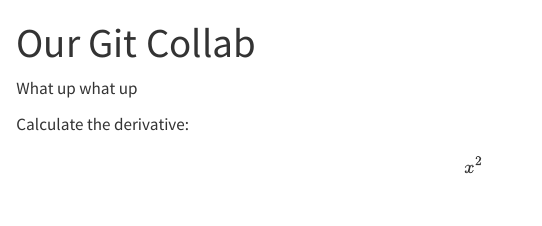
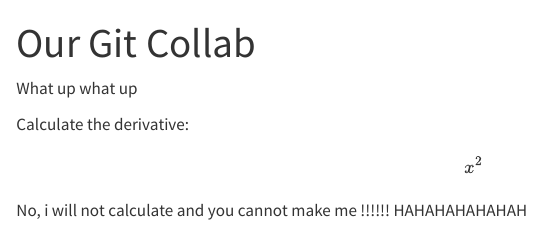
Before and after one commit to meaganbrown/git-collab-demo, a Quarto document (GitCollab.qmd): the page in a window 1100 px wide, from its top. Rendered offline with R 4.5, knitr and Pandoc in place of Quarto, with nearby package versions.

Commit message:
rebuttle

```diff
--- a/GitCollab.qmd
+++ b/GitCollab.qmd
@@ -7,3 +7,5 @@ editor: visual
 What up what up
 
 Calculate the derivative: $$x^2$$
+
+No, i will not calculate and you cannot make me !!!!!! HAHAHAHAHAHAH
```
